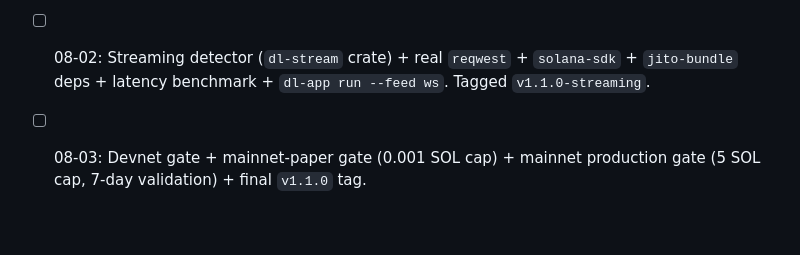
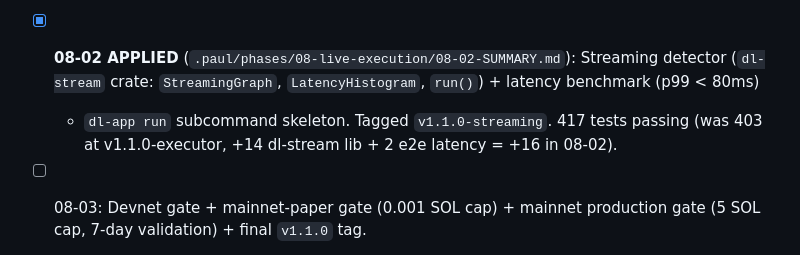
Before and after one commit to Deadmafiya/Damascus_Laundry, a Markdown page: .paul/ROADMAP.md, the part around the change. Drawn GitHub-style; blank space fills up the shorter version.

```diff
--- a/.paul/ROADMAP.md
+++ b/.paul/ROADMAP.md
@@ -224,9 +224,13 @@ config-driven params, multi-pool/multi-DEX scale-up. (Ships v1.0.)
   that the conservative bound was a no-op). Tagged
   `v1.1.0-executor`. 403 tests passing (was 360 at v1.0.0, +43
   in 08-01).
-- [ ] 08-02: Streaming detector (`dl-stream` crate) + real
-  `reqwest` + `solana-sdk` + `jito-bundle` deps + latency
-  benchmark + `dl-app run --feed ws`. Tagged `v1.1.0-streaming`.
+- [x] **08-02 APPLIED** (`.paul/phases/08-live-execution/08-02-SUMMARY.md`):
+  Streaming detector (`dl-stream` crate: `StreamingGraph`,
+  `LatencyHistogram`, `run()`) + latency benchmark (p99 < 80ms)
+  + `dl-app run` subcommand skeleton. Tagged
+  `v1.1.0-streaming`. 417 tests passing (was 403 at
+  v1.1.0-executor, +14 dl-stream lib + 2 e2e latency = +16
+  in 08-02).
 - [ ] 08-03: Devnet gate + mainnet-paper gate (0.001 SOL cap) +
   mainnet production gate (5 SOL cap, 7-day validation) + final
   `v1.1.0` tag.
```
Also changed, not shown: .paul/STATE.md (+7 -7 lines).
